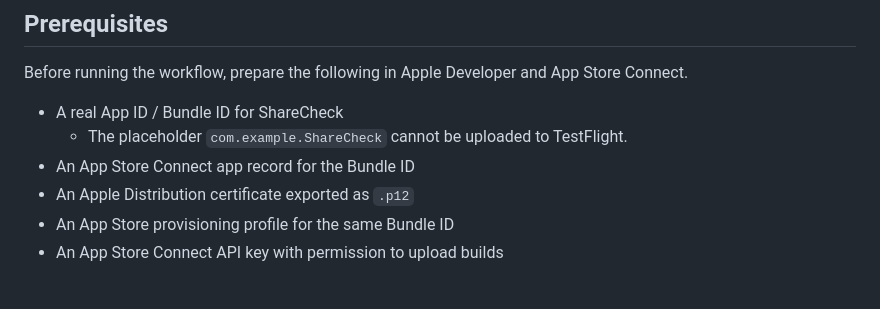
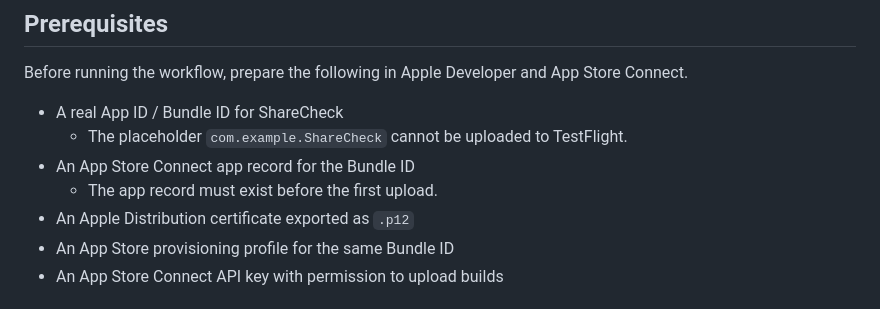
Before and after one commit to ishiishikou/ShareCheck, a Markdown page: docs/testflight-github-actions.md, the part around the change. Rendered like a GitHub page.

Commit message:
Add TestFlight docs note about app record state

```diff
--- a/docs/testflight-github-actions.md
+++ b/docs/testflight-github-actions.md
@@ -15,6 +15,7 @@ Before running the workflow, prepare the following in Apple Developer and App St
 - A real App ID / Bundle ID for ShareCheck
   - The placeholder `com.example.ShareCheck` cannot be uploaded to TestFlight.
 - An App Store Connect app record for the Bundle ID
+  - The app record must exist before the first upload.
 - An Apple Distribution certificate exported as `.p12`
 - An App Store provisioning profile for the same Bundle ID
 - An App Store Connect API key with permission to upload builds
```
